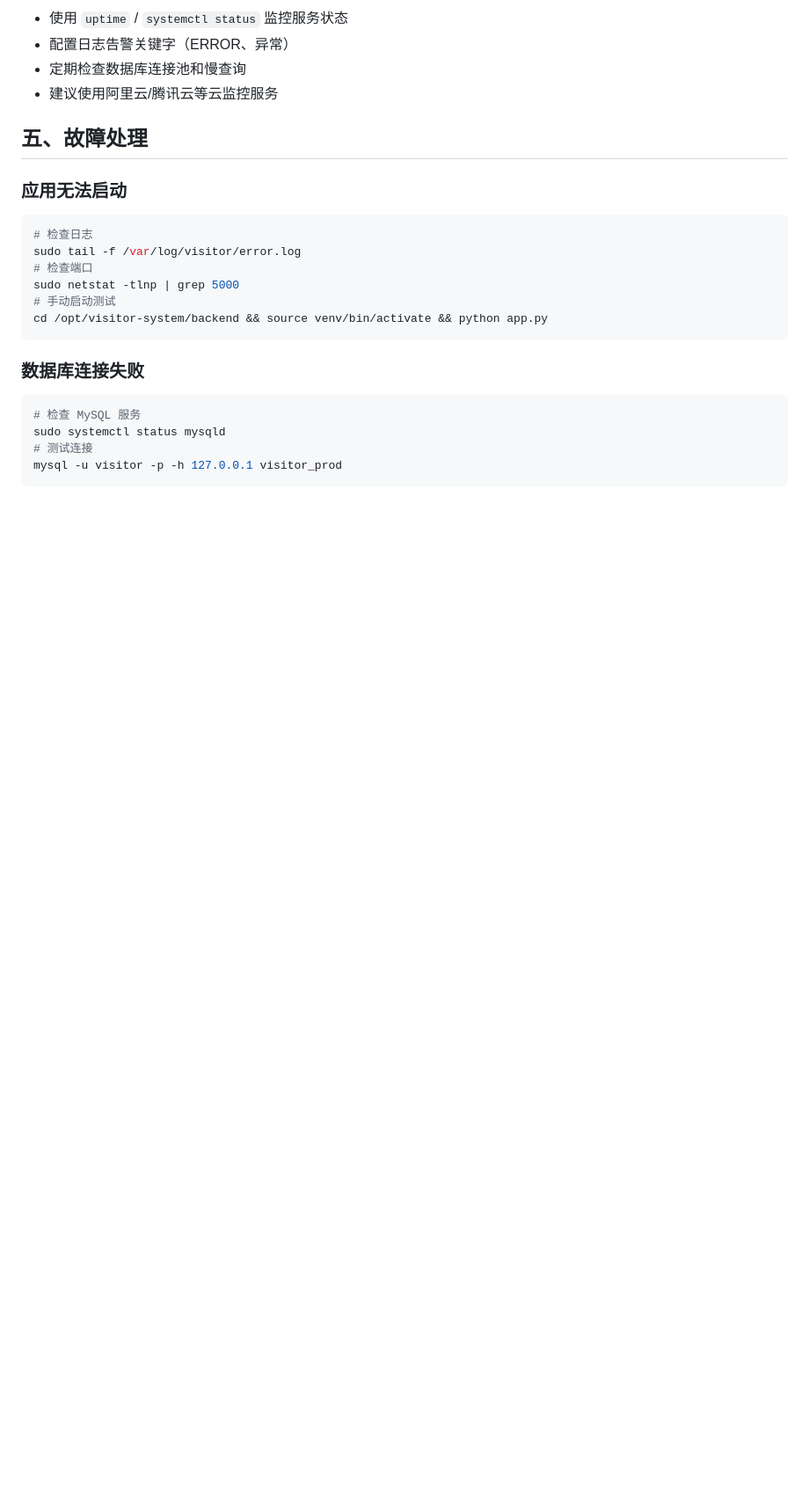
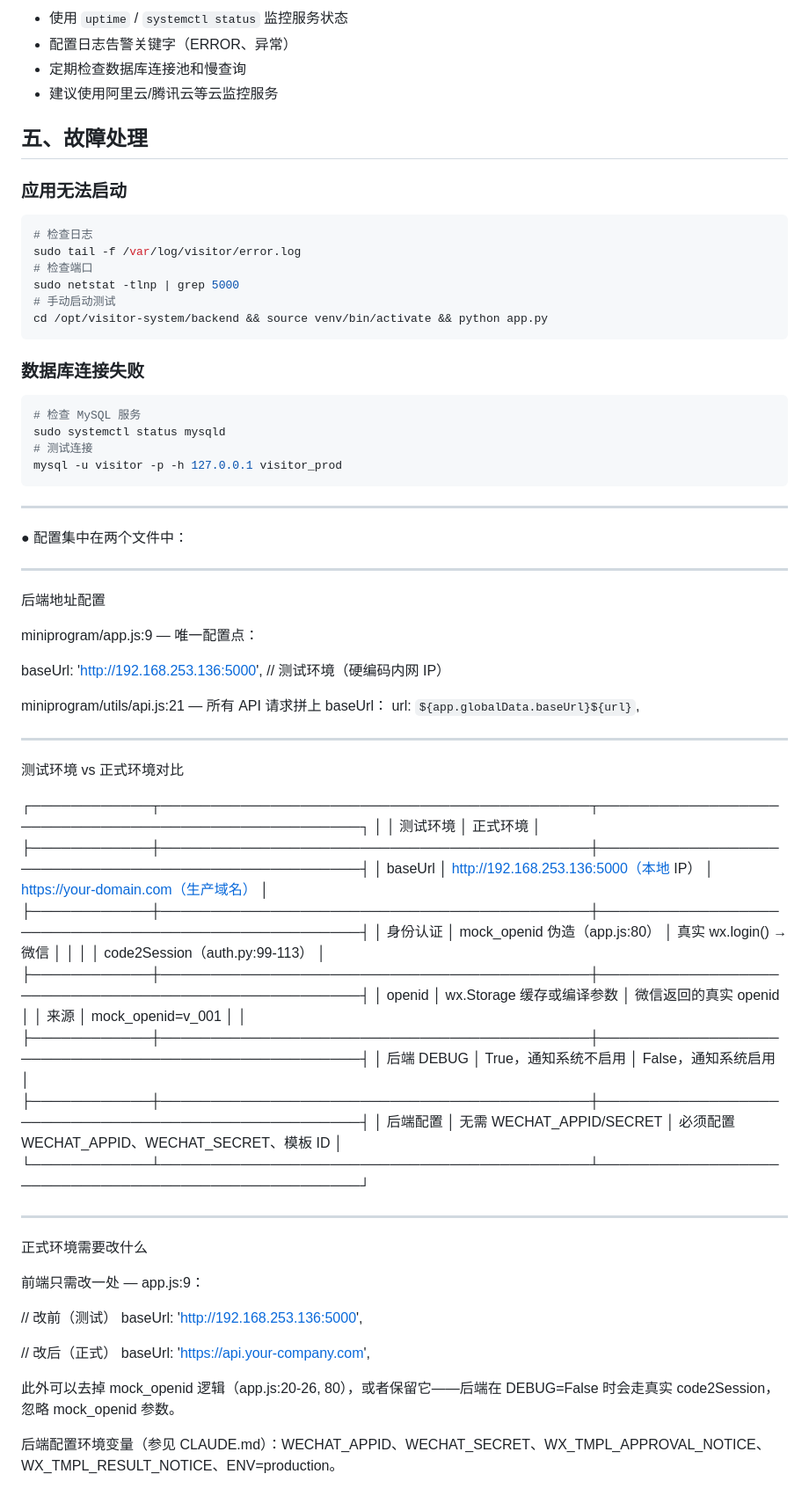
Before and after one commit to suploser/visitor-registration-system, a Markdown page: docs/deployment-prod.md, the part around the change. Shown at 88% size. Rendered like a GitHub page; blank space fills up the shorter version.

Commit message:
docs: 更新生产环境部署文档

````diff
--- a/docs/deployment-prod.md
+++ b/docs/deployment-prod.md
@@ -228,3 +228,53 @@ sudo systemctl status mysqld
 # 测试连接
 mysql -u visitor -p -h 127.0.0.1 visitor_prod
 ```
+
+
+---------------------------------------------------------------------------------
+● 配置集中在两个文件中：
+
+  ---
+  后端地址配置
+
+  miniprogram/app.js:9 — 唯一配置点：
+
+  baseUrl: 'http://192.168.253.136:5000',  // 测试环境（硬编码内网 IP）
+
+  miniprogram/utils/api.js:21 — 所有 API 请求拼上 baseUrl：
+  url: `${app.globalData.baseUrl}${url}`,
+
+  ---
+  测试环境 vs 正式环境对比
+
+  ┌────────────┬───────────────────────────────────────────┬────────────────────────────────────────────────────┐
+  │            │                 测试环境                  │                      正式环境                      │
+  ├────────────┼───────────────────────────────────────────┼────────────────────────────────────────────────────┤
+  │ baseUrl    │ http://192.168.253.136:5000（本地 IP）    │ https://your-domain.com（生产域名）                │
+  ├────────────┼───────────────────────────────────────────┼────────────────────────────────────────────────────┤
+  │ 身份认证   │ mock_openid 伪造（app.js:80）             │ 真实 wx.login() → 微信                             │
+  │            │                                           │ code2Session（auth.py:99-113）                     │
+  ├────────────┼───────────────────────────────────────────┼────────────────────────────────────────────────────┤
+  │ openid     │ wx.Storage 缓存或编译参数                 │ 微信返回的真实 openid                              │
+  │ 来源       │ mock_openid=v_001                         │                                                    │
+  ├────────────┼───────────────────────────────────────────┼────────────────────────────────────────────────────┤
+  │ 后端 DEBUG │ True，通知系统不启用                      │ False，通知系统启用                                │
+  ├────────────┼───────────────────────────────────────────┼────────────────────────────────────────────────────┤
+  │ 后端配置   │ 无需 WECHAT_APPID/SECRET                  │ 必须配置 WECHAT_APPID、WECHAT_SECRET、模板 ID      │
+  └────────────┴───────────────────────────────────────────┴────────────────────────────────────────────────────┘
+
+  ---
+  正式环境需要改什么
+
+  前端只需改一处 — app.js:9：
+
+  // 改前（测试）
+  baseUrl: 'http://192.168.253.136:5000',
+
+  // 改后（正式）
+  baseUrl: 'https://api.your-company.com',
+
+  此外可以去掉 mock_openid 逻辑（app.js:20-26, 80），或者保留它——后端在 DEBUG=False 时会走真实 code2Session，忽略
+  mock_openid 参数。
+
+  后端配置环境变量（参见
+  CLAUDE.md）：WECHAT_APPID、WECHAT_SECRET、WX_TMPL_APPROVAL_NOTICE、WX_TMPL_RESULT_NOTICE、ENV=production。
````
